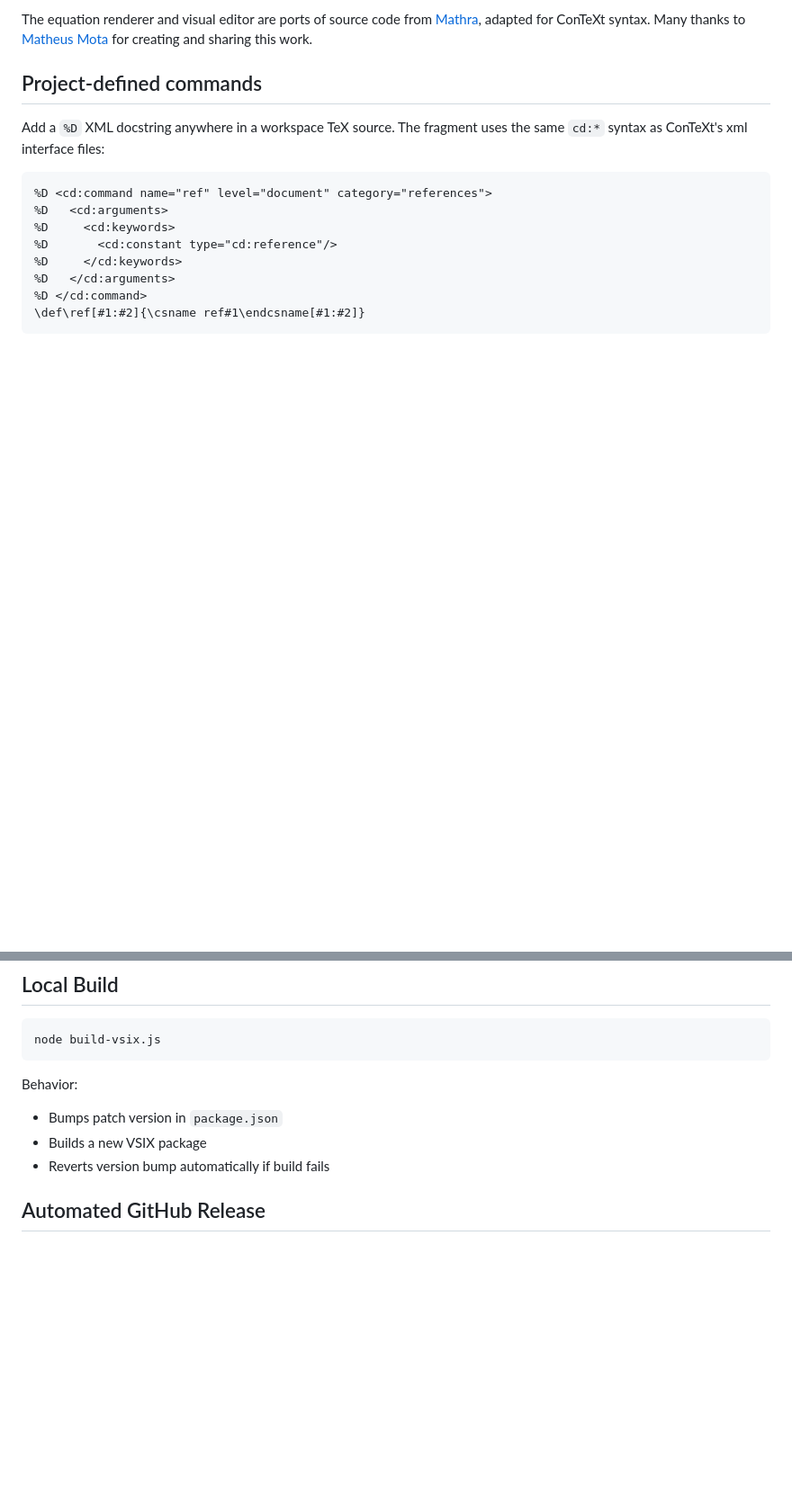
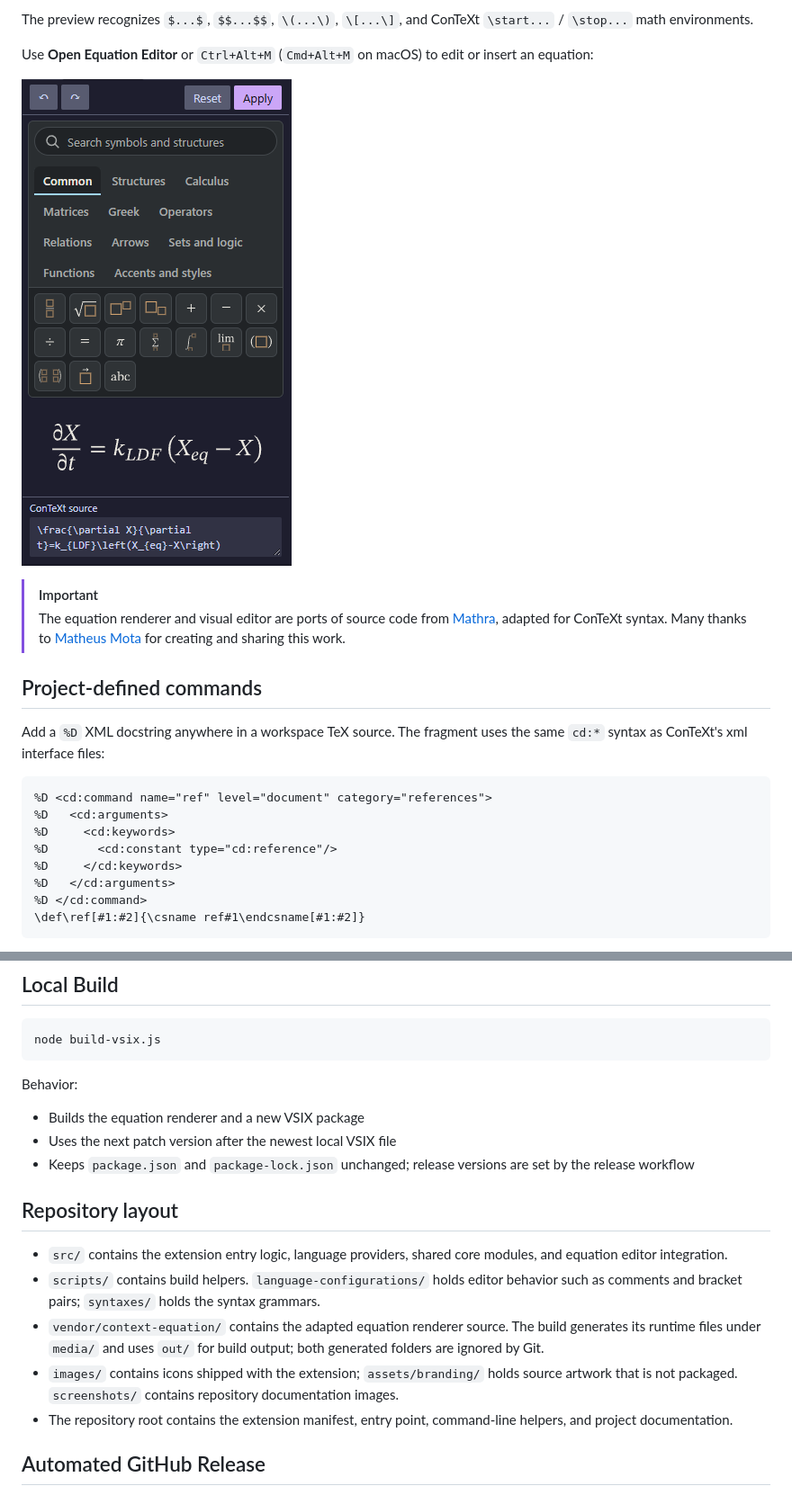
Before and after one commit to wdev95/context-intellisense, a Markdown page: README.md, 2 parts joined by grey strips. Shown at 90% size. Drawn GitHub-style; pictures changed too: screenshots/math-panel.png (added); blank space fills up the shorter version.

```diff
--- a/README.md
+++ b/README.md
@@ -26,5 +40,13 @@ Disable equation previews with `contextIntellisense.math.hover.enabled`. The gra
 
-The equation renderer and visual editor are ports of source code from [Mathra](https://github.com/matheusmota-dev-br/mathra), adapted for ConTeXt syntax. Many thanks to [Matheus Mota](https://github.com/matheusmota-dev-br) for creating and sharing this work.
+The preview recognizes `$...$`, `$$...$$`, `\(...\)`, `\[...\]`, and ConTeXt `\start...` / `\stop...` math environments.
+
+Use **Open Equation Editor** or `Ctrl+Alt+M` (`Cmd+Alt+M` on macOS) to edit or insert an equation:
+
+![Math panel](screenshots/math-panel.png)
+
+> [!IMPORTANT]
+> The equation renderer and visual editor are ports of source code from [Mathra](https://github.com/matheusmota-dev-br/mathra), adapted for ConTeXt syntax.
+> Many thanks to [Matheus Mota](https://github.com/matheusmota-dev-br) for creating and sharing this work.
 
 ## Project-defined commands
 
@@ -115,9 +137,17 @@ node build-vsix.js
 
 Behavior:
 
-*   Bumps patch version in `package.json`
-*   Builds a new VSIX package
-*   Reverts version bump automatically if build fails
+*   Builds the equation renderer and a new VSIX package
+*   Uses the next patch version after the newest local VSIX file
+*   Keeps `package.json` and `package-lock.json` unchanged; release versions are set by the release workflow
+
+## Repository layout
+
+*   `src/` contains the extension entry logic, language providers, shared core modules, and equation editor integration.
+*   `scripts/` contains build helpers. `language-configurations/` holds editor behavior such as comments and bracket pairs; `syntaxes/` holds the syntax grammars.
+*   `vendor/context-equation/` contains the adapted equation renderer source. The build generates its runtime files under `media/` and uses `out/` for build output; both generated folders are ignored by Git.
+*   `images/` contains icons shipped with the extension; `assets/branding/` holds source artwork that is not packaged. `screenshots/` contains repository documentation images.
+*   The repository root contains the extension manifest, entry point, command-line helpers, and project documentation.
 
 ## Automated GitHub Release
 
```
Also changed, not shown: other parts of README.md (+18 -4 lines), screenshots/math-hover.png (added), screenshots/value-completion.png (added), 28 other files.
